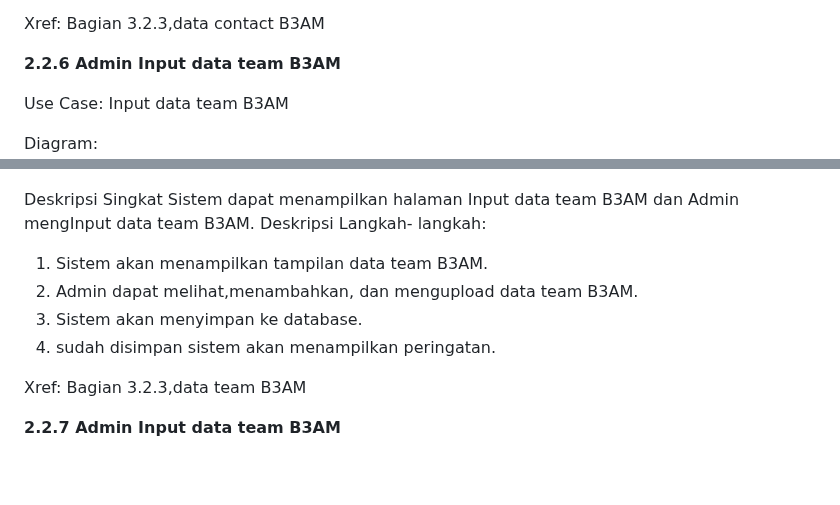
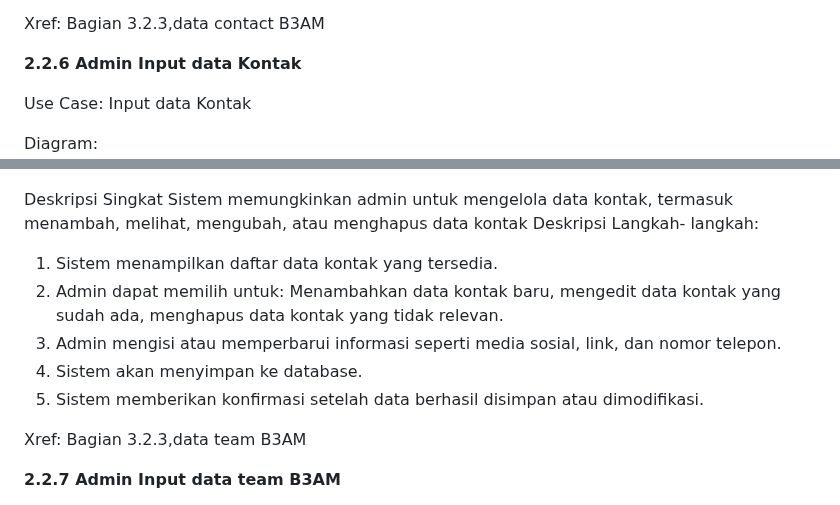
Before and after one commit to azzamfarrasruslani/Project-UMKM, a Markdown page: README.md, 2 parts joined by grey strips. Drawn GitHub-style; blank space fills up the shorter version.

Commit message:
Update README.md
Mengubah tentang kami

```diff
--- a/README.md
+++ b/README.md
@@ -226,20 +226,21 @@ Deskripsi Langkah- langkah:
 
 Xref: Bagian 3.2.3,data contact B3AM
 
-**2.2.6 Admin Input data team B3AM**
+**2.2.6 Admin Input data Kontak**
 
-Use Case: Input data team B3AM
+Use Case: Input data Kontak
 
 Diagram:![alt text](Images/Akontak.png?raw=true)
 
 
 Deskripsi Singkat
-Sistem dapat menampilkan halaman Input data team B3AM dan Admin mengInput data team B3AM.
+Sistem memungkinkan admin untuk mengelola data kontak, termasuk menambah, melihat, mengubah, atau menghapus data kontak
 Deskripsi Langkah- langkah:
-1. Sistem akan menampilkan tampilan data team B3AM.
-2. Admin dapat melihat,menambahkan, dan mengupload data team B3AM.
-3. Sistem akan menyimpan ke database.
-4. sudah disimpan sistem akan menampilkan peringatan.
+1. Sistem menampilkan daftar data kontak yang tersedia.
+2. Admin dapat memilih untuk: Menambahkan data kontak baru, mengedit data kontak yang sudah ada, menghapus data kontak yang tidak relevan.
+3. Admin mengisi atau memperbarui informasi seperti media sosial, link, dan nomor telepon.
+4. Sistem akan menyimpan ke database.
+5. Sistem memberikan konfirmasi setelah data berhasil disimpan atau dimodifikasi.
 
 Xref: Bagian 3.2.3,data team B3AM
 
```
